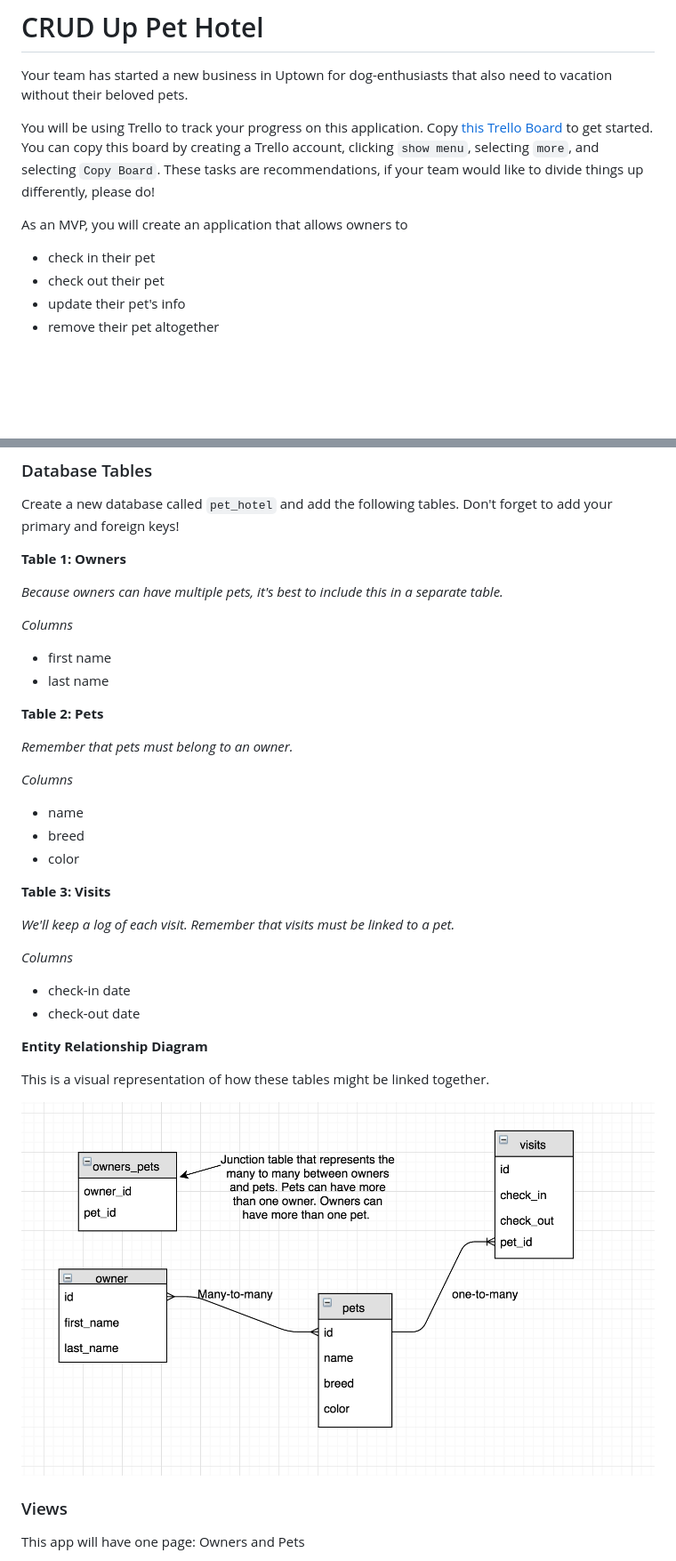
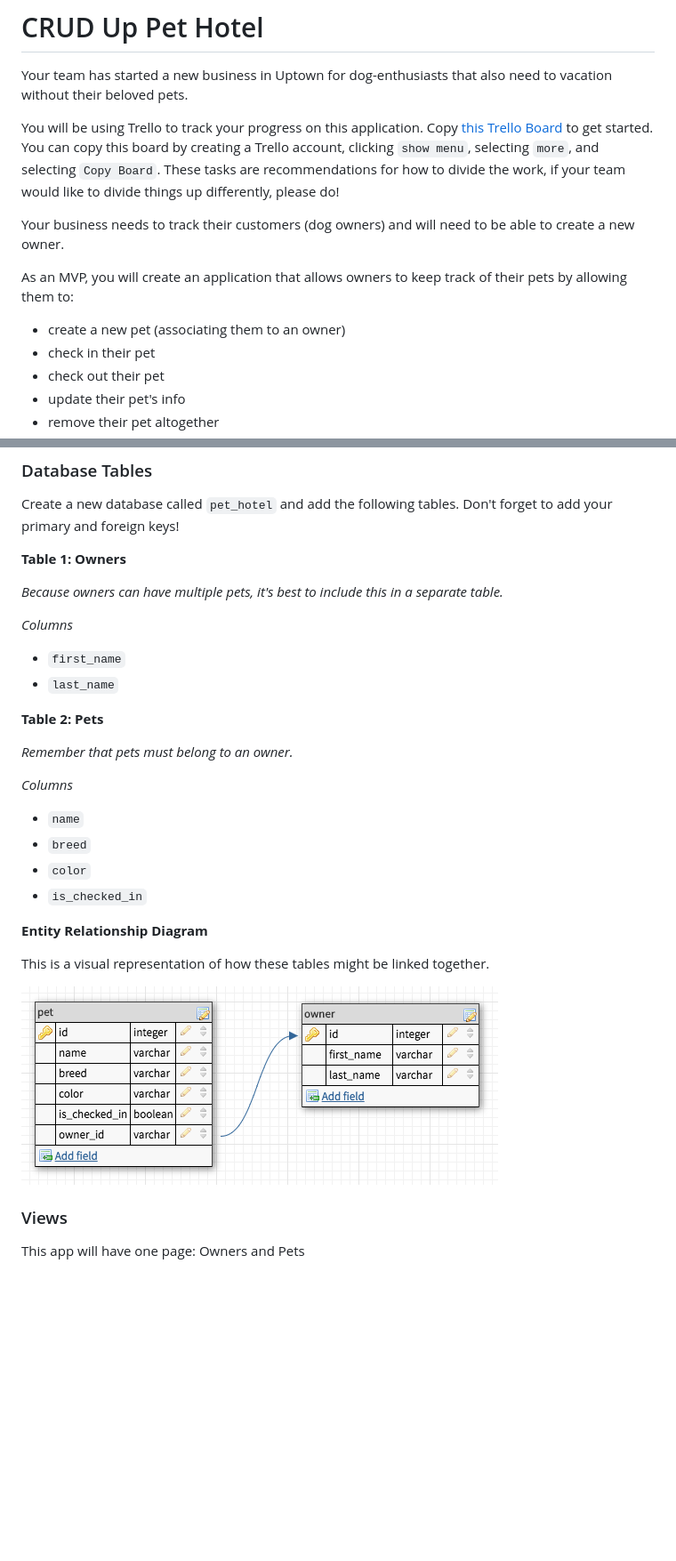
Before and after one commit to clark535/Pet-hotel-mycopy, a Markdown page: README.md, 2 parts joined by grey strips. Shown: that part at 89% size. Drawn GitHub-style; pictures changed too: images/owners-pets-entity-ralationship-diagram.png (added); blank space fills up the shorter version.

Commit message:
add new images

```diff
--- a/README.md
+++ b/README.md
@@ -1,10 +1,13 @@
 # CRUD Up Pet Hotel
 Your team has started a new business in Uptown for dog-enthusiasts that also need to vacation without their beloved pets.
 
-You will be using Trello to track your progress on this application. Copy [this Trello Board](https://trello.com/b/aHoUGrQA/pet-hotel) to get started. You can copy this board by creating a Trello account, clicking `show menu`, selecting `more`, and selecting `Copy Board`. These tasks are recommendations, if your team would like to divide things up differently, please do!
+You will be using Trello to track your progress on this application. Copy [this Trello Board](https://trello.com/b/aHoUGrQA/pet-hotel) to get started. You can copy this board by creating a Trello account, clicking `show menu`, selecting `more`, and selecting `Copy Board`. These tasks are recommendations for how to divide the work, if your team would like to divide things up differently, please do!
 
-As an MVP, you will create an application that allows owners to
+Your business needs to track their customers (dog owners) and will need to be able to create a new owner.
 
+As an MVP, you will create an application that allows owners to keep track of their pets by allowing them to:
+
+* create a new pet (associating them to an owner)
 * check in their pet
 * check out their pet
 * update their pet's info
@@ -28,8 +31,8 @@ Create a new database called `pet_hotel` and add the following tables. Don't for
 
 _Columns_
 
-* first name
-* last name
+* `first_name`
+* `last_name`
 
 **Table 2: Pets**
 
@@ -37,24 +40,16 @@ _Columns_
 
 _Columns_
 
-* name
-* breed
-* color
-
-**Table 3: Visits**
-
-*We'll keep a log of each visit. Remember that visits must be linked to a pet.*
-
-_Columns_
-
-* check-in date
-* check-out date
+* `name`
+* `breed`
+* `color`
+* `is_checked_in`
 
 **Entity Relationship Diagram**
 
 This is a visual representation of how these tables might be linked together.
 
-![Entity Relationship Diagram](images/entity-relationship-diagram.png)
+![Entity Relationship Diagram](images/owners-pets-entity-ralationship-diagram.png)
 
 ### Views
 
```
Also changed, not shown: other parts of README.md (+22 -4 lines), images/old-entity-relationship-diagram.png (renamed from images/entity-relationship-diagram.png), images/visits-entity-relationship-diagram.png (added).
